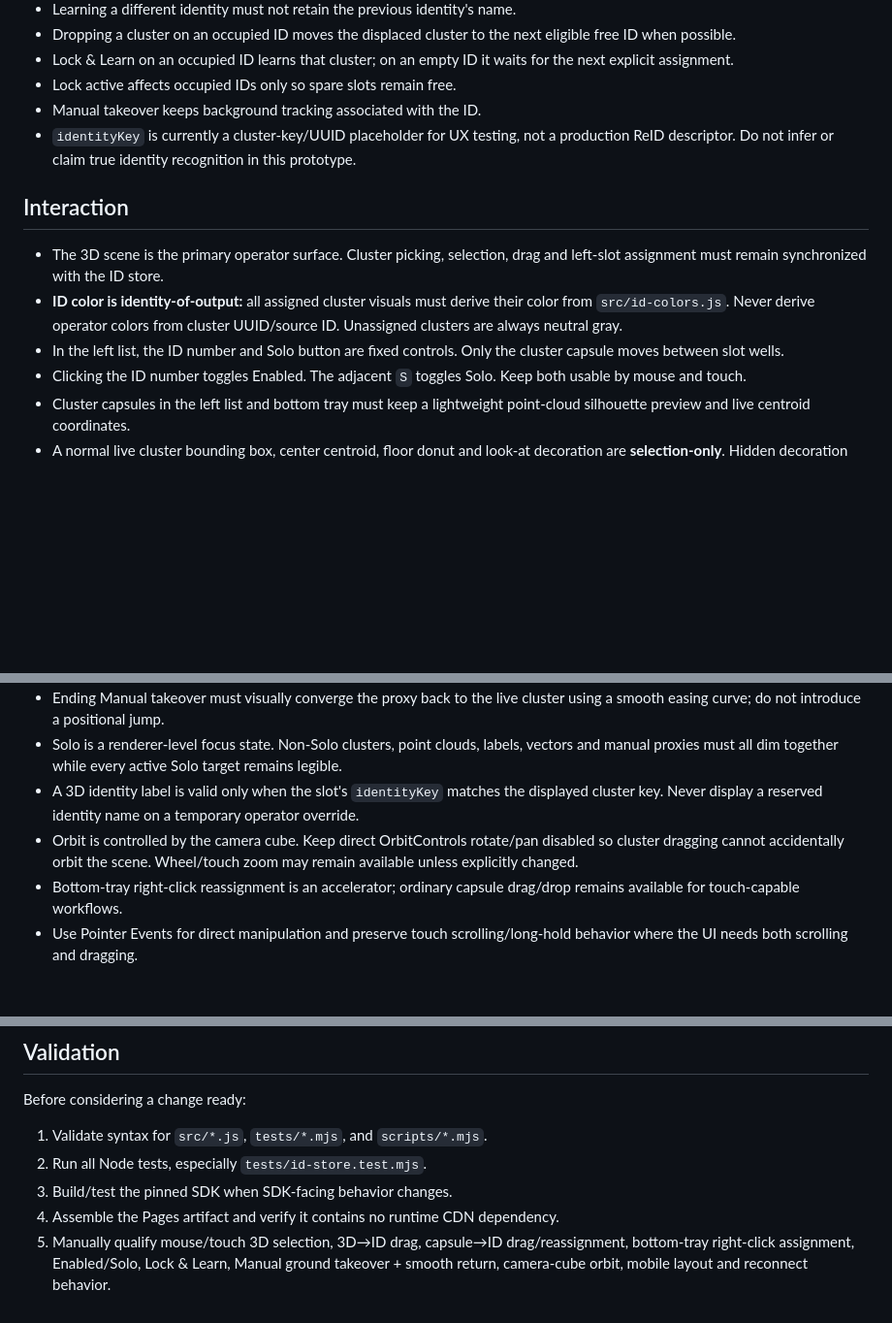
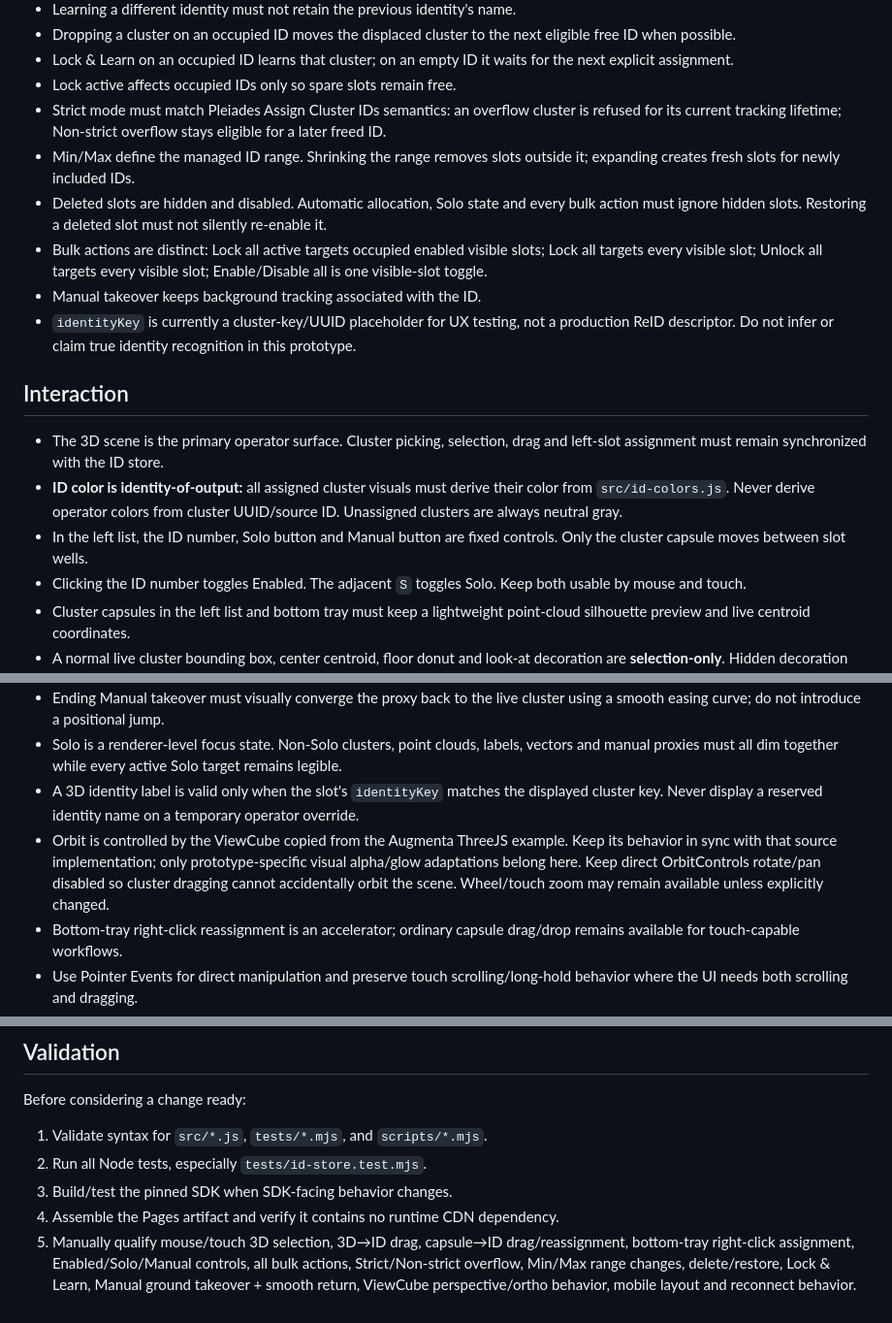
Before and after one commit to theoriz-lab/trackingID-managementUX-prototype, a Markdown page: AGENTS.md, 3 parts joined by grey strips. Shown at 97% size. Drawn GitHub-style; blank space fills up the shorter version.

Commit message:
Document ID range and visible-slot invariants

```diff
--- a/AGENTS.md
+++ b/AGENTS.md
@@ -29,6 +29,10 @@ Additional behavior:
 - Dropping a cluster on an occupied ID moves the displaced cluster to the next eligible free ID when possible.
 - Lock & Learn on an occupied ID learns that cluster; on an empty ID it waits for the next explicit assignment.
 - Lock active affects occupied IDs only so spare slots remain free.
+- Strict mode must match Pleiades Assign Cluster IDs semantics: an overflow cluster is refused for its current tracking lifetime; Non-strict overflow stays eligible for a later freed ID.
+- Min/Max define the managed ID range. Shrinking the range removes slots outside it; expanding creates fresh slots for newly included IDs.
+- Deleted slots are hidden and disabled. Automatic allocation, Solo state and every bulk action must ignore hidden slots. Restoring a deleted slot must not silently re-enable it.
+- Bulk actions are distinct: Lock all active targets occupied enabled visible slots; Lock all targets every visible slot; Unlock all targets every visible slot; Enable/Disable all is one visible-slot toggle.
 - Manual takeover keeps background tracking associated with the ID.
 - `identityKey` is currently a cluster-key/UUID placeholder for UX testing, not a production ReID descriptor. Do not infer or claim true identity recognition in this prototype.
 
@@ -36,7 +40,7 @@ Additional behavior:
 
 - The 3D scene is the primary operator surface. Cluster picking, selection, drag and left-slot assignment must remain synchronized with the ID store.
 - **ID color is identity-of-output:** all assigned cluster visuals must derive their color from `src/id-colors.js`. Never derive operator colors from cluster UUID/source ID. Unassigned clusters are always neutral gray.
-- In the left list, the ID number and Solo button are fixed controls. Only the cluster capsule moves between slot wells.
+- In the left list, the ID number, Solo button and Manual button are fixed controls. Only the cluster capsule moves between slot wells.
 - Clicking the ID number toggles Enabled. The adjacent `S` toggles Solo. Keep both usable by mouse and touch.
 - Cluster capsules in the left list and bottom tray must keep a lightweight point-cloud silhouette preview and live centroid coordinates.
 - A normal live cluster bounding box, center centroid, floor donut and look-at decoration are **selection-only**. Hidden decoration must not become visible again merely because a global visibility flag changes.
@@ -44,7 +48,7 @@ Additional behavior:
 - Ending Manual takeover must visually converge the proxy back to the live cluster using a smooth easing curve; do not introduce a positional jump.
 - Solo is a renderer-level focus state. Non-Solo clusters, point clouds, labels, vectors and manual proxies must all dim together while every active Solo target remains legible.
 - A 3D identity label is valid only when the slot's `identityKey` matches the displayed cluster key. Never display a reserved identity name on a temporary operator override.
-- Orbit is controlled by the camera cube. Keep direct OrbitControls rotate/pan disabled so cluster dragging cannot accidentally orbit the scene. Wheel/touch zoom may remain available unless explicitly changed.
+- Orbit is controlled by the ViewCube copied from the Augmenta ThreeJS example. Keep its behavior in sync with that source implementation; only prototype-specific visual alpha/glow adaptations belong here. Keep direct OrbitControls rotate/pan disabled so cluster dragging cannot accidentally orbit the scene. Wheel/touch zoom may remain available unless explicitly changed.
 - Bottom-tray right-click reassignment is an accelerator; ordinary capsule drag/drop remains available for touch-capable workflows.
 - Use Pointer Events for direct manipulation and preserve touch scrolling/long-hold behavior where the UI needs both scrolling and dragging.
 - Keep the left controls and bottom tray visually lightweight over the 3D stage; do not restore a permanent right-side inspector without an explicit product decision.
@@ -57,4 +61,4 @@ Before considering a change ready:
 2. Run all Node tests, especially `tests/id-store.test.mjs`.
 3. Build/test the pinned SDK when SDK-facing behavior changes.
 4. Assemble the Pages artifact and verify it contains no runtime CDN dependency.
-5. Manually qualify mouse/touch 3D selection, 3D→ID drag, capsule→ID drag/reassignment, bottom-tray right-click assignment, Enabled/Solo, Lock & Learn, Manual ground takeover + smooth return, camera-cube orbit, mobile layout and reconnect behavior.
+5. Manually qualify mouse/touch 3D selection, 3D→ID drag, capsule→ID drag/reassignment, bottom-tray right-click assignment, Enabled/Solo/Manual controls, all bulk actions, Strict/Non-strict overflow, Min/Max range changes, delete/restore, Lock & Learn, Manual ground takeover + smooth return, ViewCube perspective/ortho behavior, mobile layout and reconnect behavior.
```
